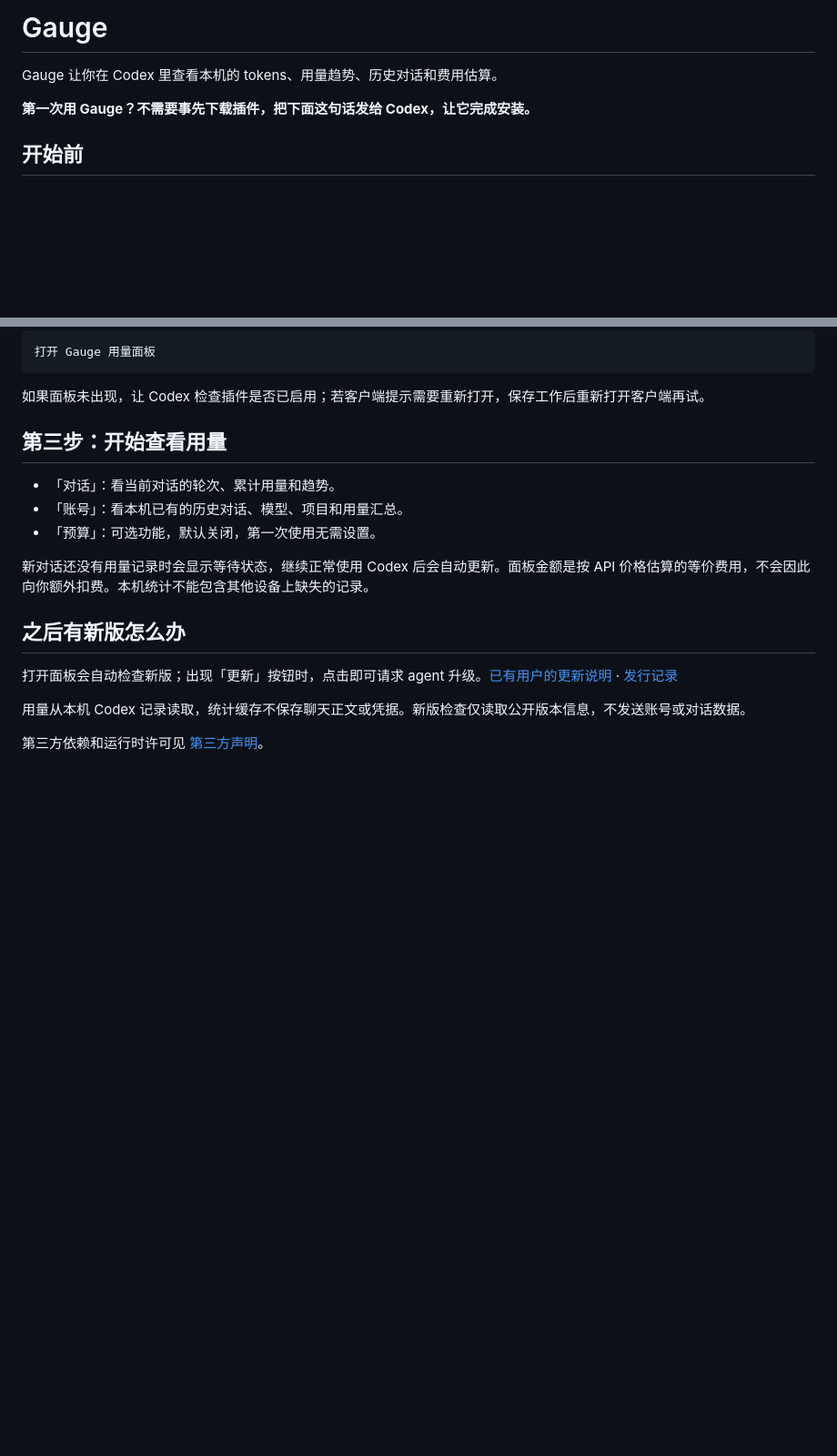
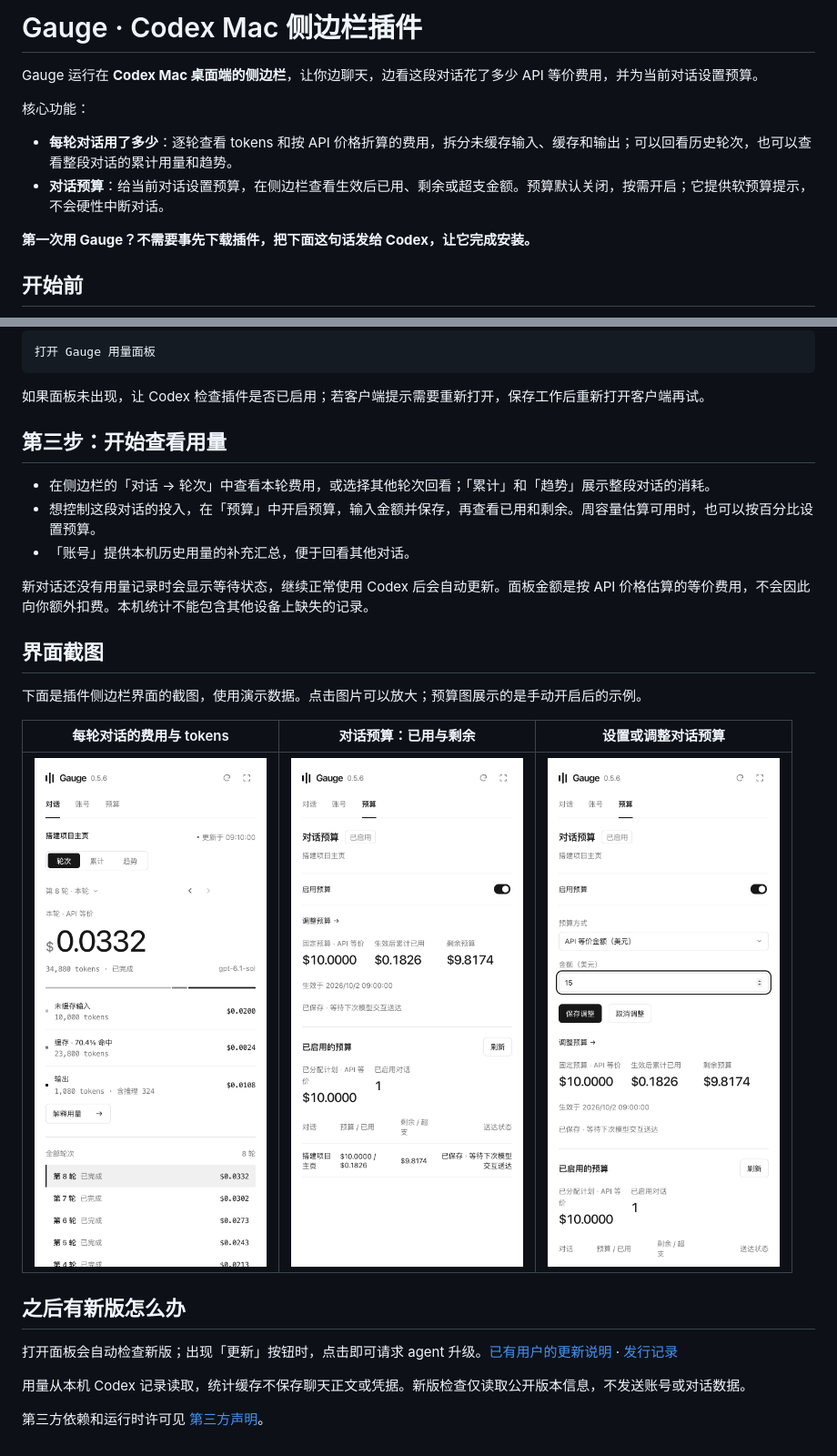
Before and after one commit to DHCFE/gauge-codex-plugin, a Markdown page: README.md, 2 parts joined by grey strips. Shown at 91% size. Rendered like a GitHub page; pictures changed too: docs/images/budget-setup.png (added), docs/images/conversation-budget.png (added), docs/images/round-usage.png (added); blank space fills up the shorter version.

Commit message:
Introduce Gauge as a Codex Mac sidebar plugin with usage and budget previews

```diff
--- a/README.md
+++ b/README.md
@@ -1,6 +1,11 @@
-# Gauge
+# Gauge · Codex Mac 侧边栏插件
 
-Gauge 让你在 Codex 里查看本机的 tokens、用量趋势、历史对话和费用估算。
+Gauge 运行在 **Codex Mac 桌面端的侧边栏**，让你边聊天，边看这段对话花了多少 API 等价费用，并为当前对话设置预算。
+
+核心功能：
+
+- **每轮对话用了多少**：逐轮查看 tokens 和按 API 价格折算的费用，拆分未缓存输入、缓存和输出；可以回看历史轮次，也可以查看整段对话的累计用量和趋势。
+- **对话预算**：给当前对话设置预算，在侧边栏查看生效后已用、剩余或超支金额。预算默认关闭，按需开启；它提供软预算提示，不会硬性中断对话。
 
 **第一次用 Gauge？不需要事先下载插件，把下面这句话发给 Codex，让它完成安装。**
 
@@ -35,11 +40,19 @@ Codex 会下载最新安装包并完成安装。若客户端弹出确认提示
 
 ## 第三步：开始查看用量
 
-- 「对话」：看当前对话的轮次、累计用量和趋势。
-- 「账号」：看本机已有的历史对话、模型、项目和用量汇总。
-- 「预算」：可选功能，默认关闭，第一次使用无需设置。
+- 在侧边栏的「对话 → 轮次」中查看本轮费用，或选择其他轮次回看；「累计」和「趋势」展示整段对话的消耗。
+- 想控制这段对话的投入，在「预算」中开启预算，输入金额并保存，再查看已用和剩余。周容量估算可用时，也可以按百分比设置预算。
+- 「账号」提供本机历史用量的补充汇总，便于回看其他对话。
 
 新对话还没有用量记录时会显示等待状态，继续正常使用 Codex 后会自动更新。面板金额是按 API 价格估算的等价费用，不会因此向你额外扣费。本机统计不能包含其他设备上缺失的记录。
+
+## 界面截图
+
+下面是插件侧边栏界面的截图，使用演示数据。点击图片可以放大；预算图展示的是手动开启后的示例。
+
+| 每轮对话的费用与 tokens | 对话预算：已用与剩余 | 设置或调整对话预算 |
+| --- | --- | --- |
+| <a href="docs/images/round-usage.png"><img src="docs/images/round-usage.png" width="280" alt="Gauge 轮次页，显示单轮 API 等价费用、tokens 和费用拆分"></a> | <a href="docs/images/conversation-budget.png"><img src="docs/images/conversation-budget.png" width="280" alt="Gauge 预算页，显示当前对话的预算、已用和剩余金额"></a> | <a href="docs/images/budget-setup.png"><img src="docs/images/budget-setup.png" width="280" alt="Gauge 预算设置，输入对话预算金额并保存调整"></a> |
 
 ## 之后有新版怎么办
 
```
Also changed, not shown: INSTALL.md (+18 -2 lines).
